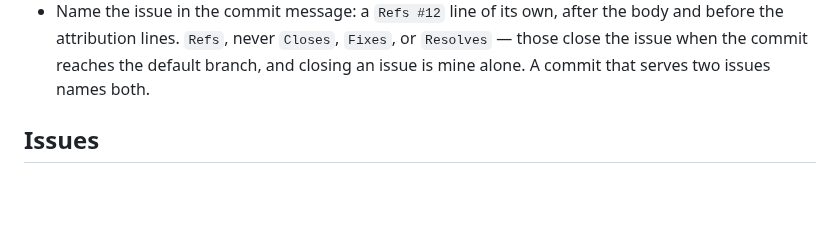
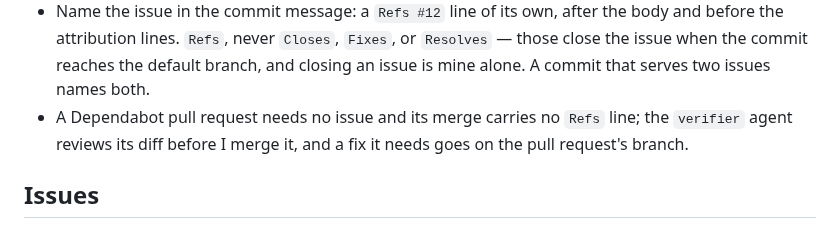
Before and after one commit to janowoc/northplan, a Markdown page: CLAUDE.md, the part around the change. Drawn GitHub-style; blank space fills up the shorter version.

Commit message:
docs(agents): review Dependabot pull requests without an issue
Dependabot now opens monthly pull requests for uv.lock, the Dockerfile's
FROM lines and the workflow's actions. Such a pull request has no issue
to name, so it needs none and its merge carries no Refs line. The owner
chose agent review for each: the verifier reads the diff before the
merge, and a fix the pull request needs, such as bringing
.python-version along with a base-image patch, goes on its branch.

Co-Authored-By: Claude Opus 5.5 <noreply@anthropic.com>
Claude-Session: https://claude.ai/code/session_01MDSijuXsMs41SrSVZEy9bw

```diff
--- a/CLAUDE.md
+++ b/CLAUDE.md
@@ -131,6 +131,9 @@
   or `Resolves` — those close the issue when the commit reaches the default
   branch, and closing an issue is mine alone. A commit that serves two issues
   names both.
+- A Dependabot pull request needs no issue and its merge carries no `Refs`
+  line; the `verifier` agent reviews its diff before I merge it, and a fix it
+  needs goes on the pull request's branch.
 
 ## Issues
 - You may read and comment on GitHub issues via `gh`.
```
